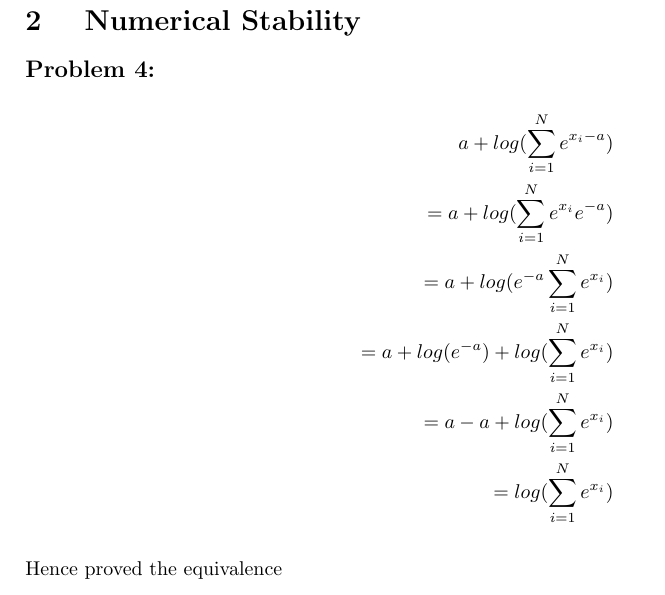
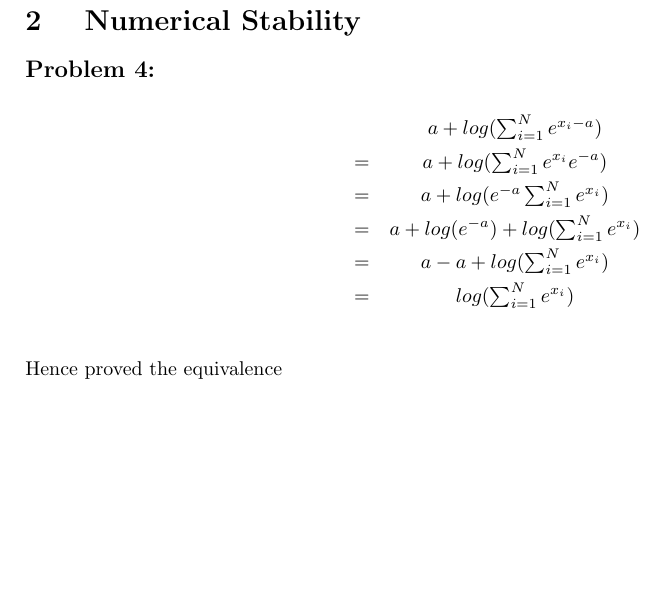
Before and after one commit to AbinavRavi/ML-Assignments, a LaTeX problem sheet (Assignment8/ML-Assignment8.tex): part of page 2 of 2, cut so that both start at the same text, the shorter picture padded with empty space. Compiled offline with pdfLaTeX.

Commit message:
equivalence coded

```diff
--- a/Assignment8/ML-Assignment8.tex
+++ b/Assignment8/ML-Assignment8.tex
@@ -50,12 +50,12 @@
 	\section{ Numerical Stability}
 	\subsection*{Problem 4:}
 	\begin{eqnarray*}
-	a+log(\sum_{i=1}^{N}e^{x_i-a})\\
-	=a+log(\sum_{i=1}^{N}e^{x_i}e^{-a})\\
-	=a+log(e^{-a}\sum_{i=1}^{N}e^{x_i})\\
-	=a+log(e^{-a})+log(\sum_{i=1}^{N}e^{x_i})\\
-	=a-a+log(\sum_{i=1}^{N}e^{x_i})\\
-	=log(\sum_{i=1}^{N}e^{x_i})\\
+	&a+log(\sum_{i=1}^{N}e^{x_i-a})\\
+	=&a+log(\sum_{i=1}^{N}e^{x_i}e^{-a})\\
+	=&a+log(e^{-a}\sum_{i=1}^{N}e^{x_i})\\
+	=&a+log(e^{-a})+log(\sum_{i=1}^{N}e^{x_i})\\
+	=&a-a+log(\sum_{i=1}^{N}e^{x_i})\\
+	=&log(\sum_{i=1}^{N}e^{x_i})\\
 	\end{eqnarray*}
 	Hence proved the equivalence
 
```
Also changed, not shown: Assignment8/ML-Assignment8.pdf, 2 other files.
